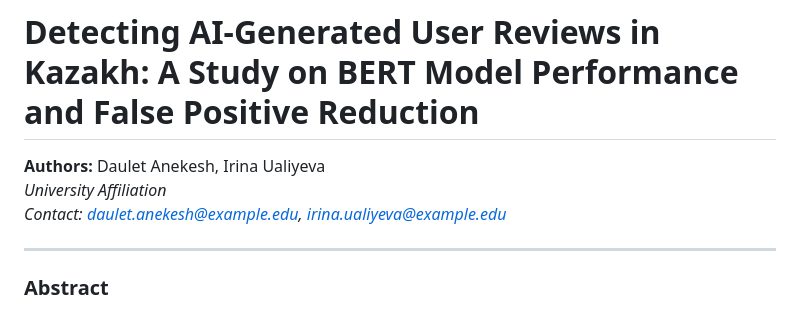
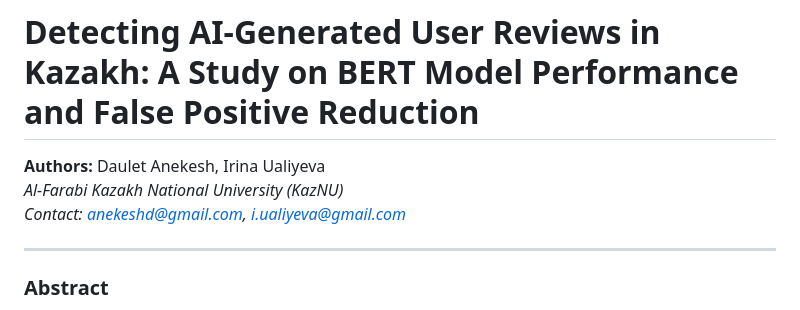
Before and after one commit to nKa1i/kazakh-ai-text-detection, a Markdown page: paper_draft.md, the part around the change. Drawn GitHub-style.

Commit message:
docs: update author affiliation to KazNU and correct emails

```diff
--- a/paper_draft.md
+++ b/paper_draft.md
@@ -1,8 +1,8 @@
 # Detecting AI-Generated User Reviews in Kazakh: A Study on BERT Model Performance and False Positive Reduction
 
 **Authors:** Daulet Anekesh, Irina Ualiyeva
-*University Affiliation*
-*Contact: daulet.anekesh@example.edu, irina.ualiyeva@example.edu*
+*Al-Farabi Kazakh National University (KazNU)*
+*Contact: anekeshd@gmail.com, i.ualiyeva@gmail.com*
 
 ---
 
```
